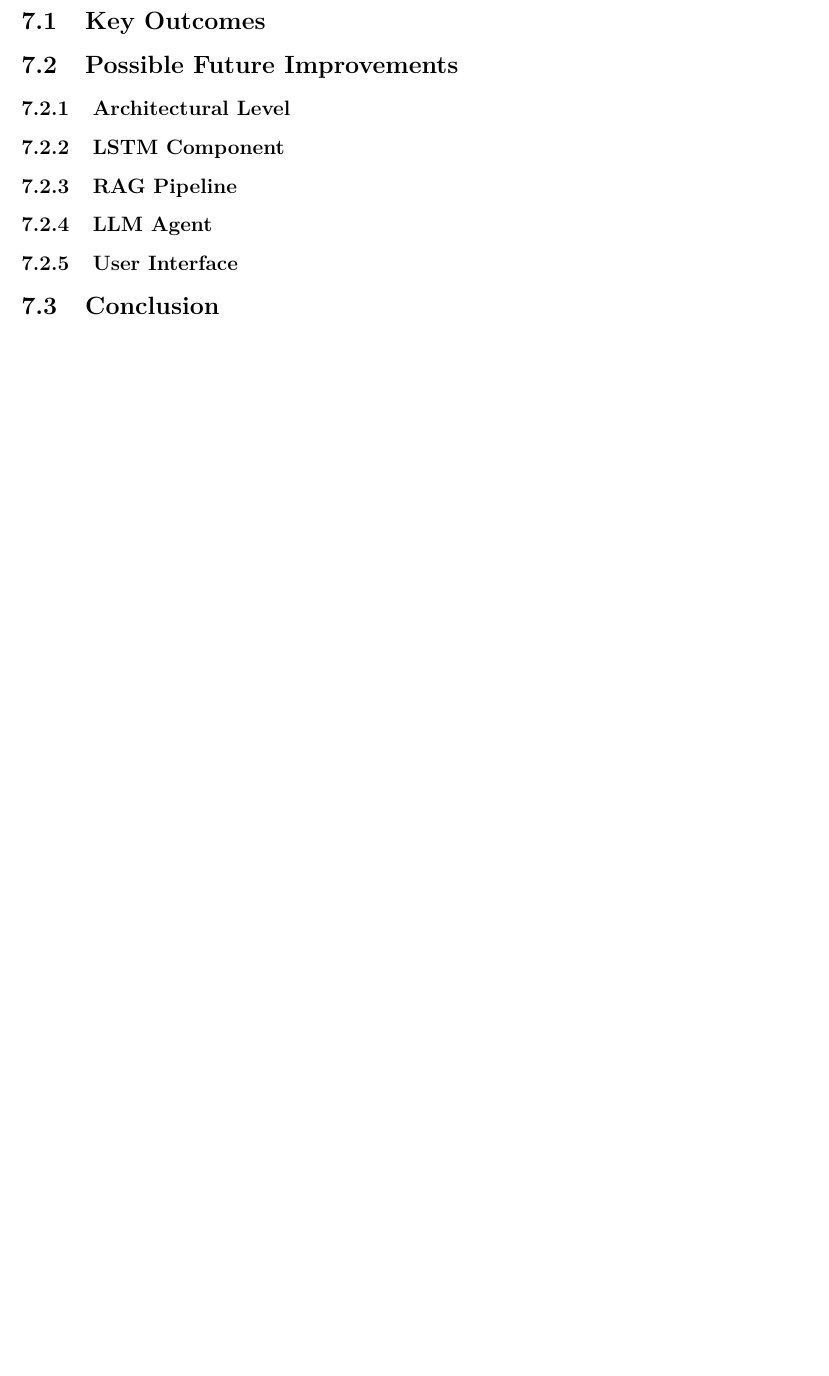
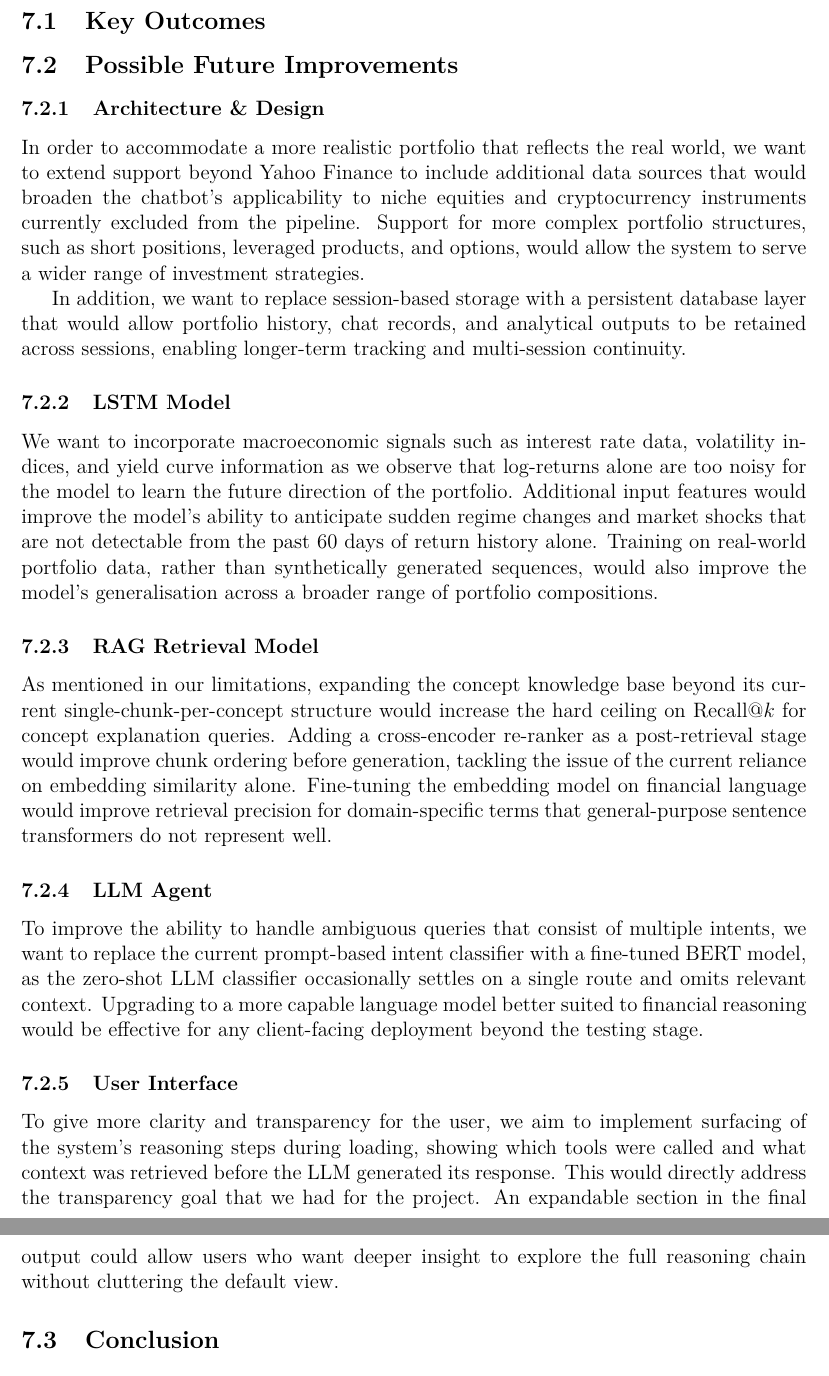
Before and after one commit to am3lia-low/dsa4265-group-5-Portfolio-Risk-Analyst-Chatbot, a LaTeX document (report/main.tex, which reads report/sections/conclusion.tex): part of page 36 of 36 before the commit and two parts of pages 36 and 37 of 37 after it, the two joined at a grey line, cut so that both start at the same text, the shorter picture padded with empty space. Compiled offline with pdfLaTeX.

Commit message:
Add 7.2 to report

```diff
--- a/report/sections/conclusion.tex
+++ b/report/sections/conclusion.tex
@@ -8,17 +8,21 @@
 
 \subsection{Possible Future Improvements}
 
+\subsubsection{Architecture \& Design}
+In order to accommodate a more realistic portfolio that reflects the real world, we want to extend support beyond Yahoo Finance to include additional data sources that would broaden the chatbot’s applicability to niche equities and cryptocurrency instruments currently excluded from the pipeline. Support for more complex portfolio structures, such as short positions, leveraged products, and options, would allow the system to serve a wider range of investment strategies.
 
-\subsubsection{Architectural Level}
+In addition, we want to replace session-based storage with a persistent database layer that would allow portfolio history, chat records, and analytical outputs to be retained across sessions, enabling longer-term tracking and multi-session continuity.
 
+\subsubsection{LSTM Model}
+We want to incorporate macroeconomic signals such as interest rate data, volatility indices, and yield curve information as we observe that log-returns alone are too noisy for the model to learn the future direction of the portfolio. Additional input features would improve the model's ability to anticipate sudden regime changes and market shocks that are not detectable from the past 60 days of return history alone. Training on real-world portfolio data, rather than synthetically generated sequences, would also improve the model’s generalisation across a broader range of portfolio compositions.
 
-\subsubsection{LSTM Component}
-
-
-\subsubsection{RAG Pipeline}
+\subsubsection{RAG Retrieval Model}
+As mentioned in our limitations, expanding the concept knowledge base beyond its current single-chunk-per-concept structure would increase the hard ceiling on Recall@$k$ for concept explanation queries. Adding a cross-encoder re-ranker as a post-retrieval stage would improve chunk ordering before generation, tackling the issue of the current reliance on embedding similarity alone. Fine-tuning the embedding model on financial language would improve retrieval precision for domain-specific terms that general-purpose sentence transformers do not represent well.
 
 \subsubsection{LLM Agent}
+To improve the ability to handle ambiguous queries that consist of multiple intents, we want to replace the current prompt-based intent classifier with a fine-tuned BERT model, as the zero-shot LLM classifier occasionally settles on a single route and omits relevant context. Upgrading to a more capable language model better suited to financial reasoning would be effective for any client-facing deployment beyond the testing stage.
 
 \subsubsection{User Interface}
+To give more clarity and transparency for the user, we aim to implement surfacing of the system’s reasoning steps during loading, showing which tools were called and what context was retrieved before the LLM generated its response. This would directly address the transparency goal that we had for the project. An expandable section in the final output could allow users who want deeper insight to explore the full reasoning chain without cluttering the default view.
 
 \subsection{Conclusion}
```
